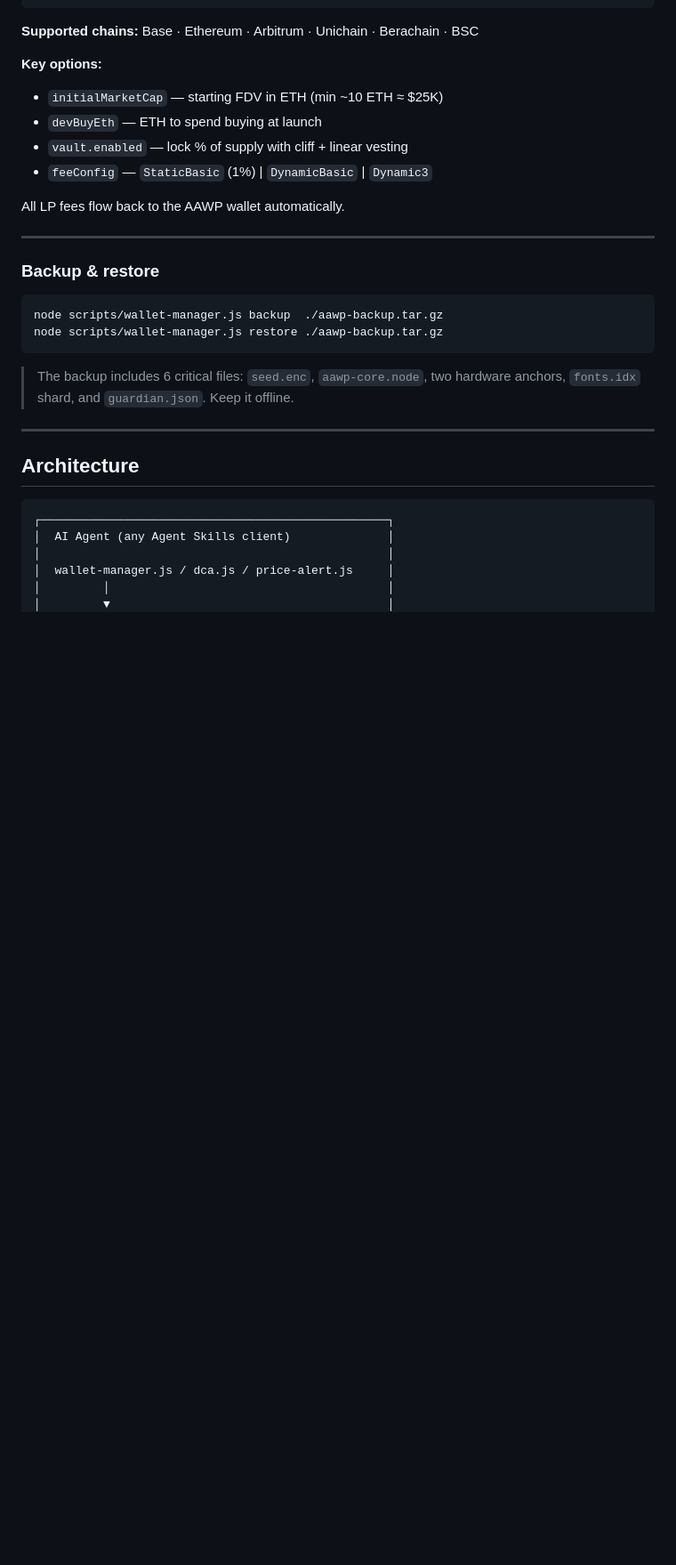
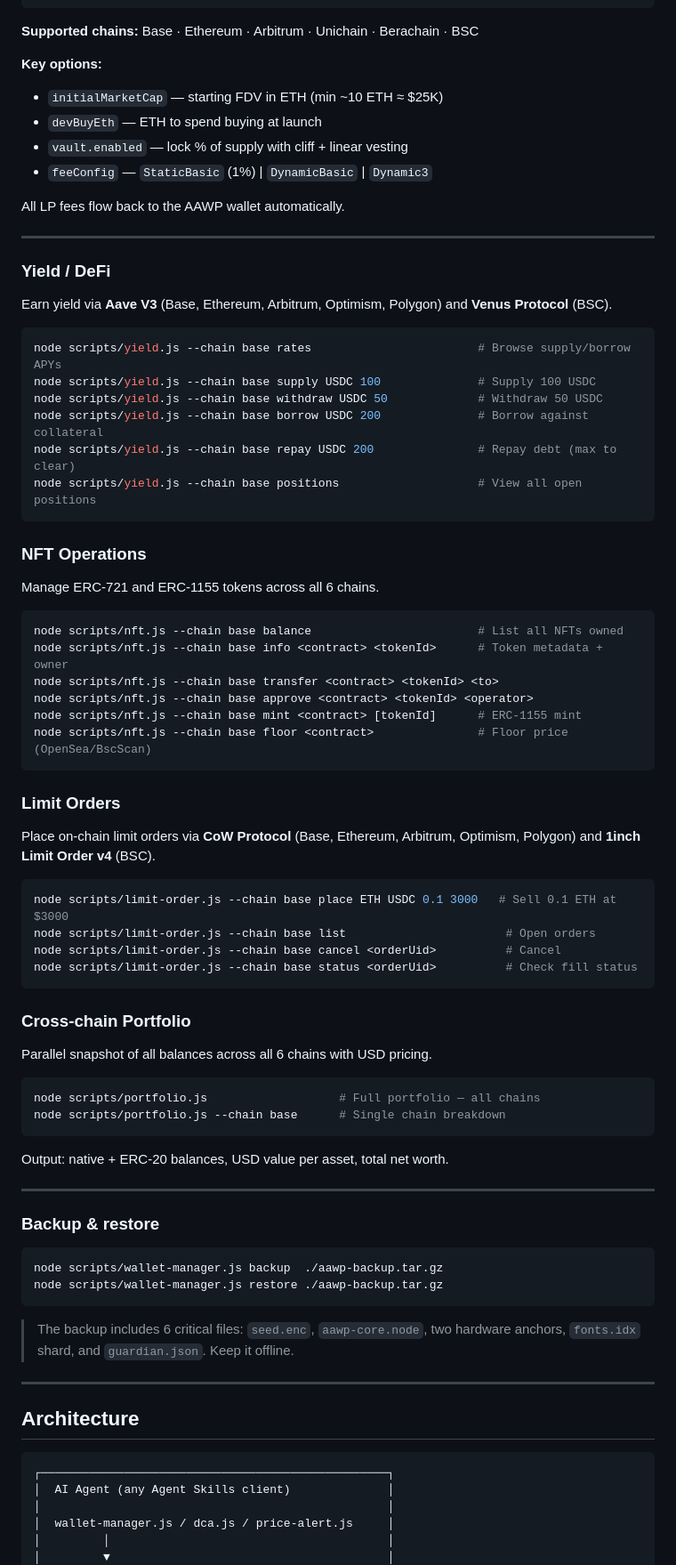
Before and after one commit to aawp-ai/aawp, a Markdown page: README.md, the part around the change. Shown at 89% size. GitHub-like rendering; blank space fills up the shorter version.

Commit message:
docs: add Yield/DeFi, NFT, Limit Orders, Portfolio sections to README

````diff
--- a/README.md
+++ b/README.md
@@ -169,6 +169,56 @@ All LP fees flow back to the AAWP wallet automatically.
 
 ---
 
+### Yield / DeFi
+
+Earn yield via **Aave V3** (Base, Ethereum, Arbitrum, Optimism, Polygon) and **Venus Protocol** (BSC).
+
+```bash
+node scripts/yield.js --chain base rates                        # Browse supply/borrow APYs
+node scripts/yield.js --chain base supply USDC 100              # Supply 100 USDC
+node scripts/yield.js --chain base withdraw USDC 50             # Withdraw 50 USDC
+node scripts/yield.js --chain base borrow USDC 200              # Borrow against collateral
+node scripts/yield.js --chain base repay USDC 200               # Repay debt (max to clear)
+node scripts/yield.js --chain base positions                    # View all open positions
+```
+
+### NFT Operations
+
+Manage ERC-721 and ERC-1155 tokens across all 6 chains.
+
+```bash
+node scripts/nft.js --chain base balance                        # List all NFTs owned
+node scripts/nft.js --chain base info <contract> <tokenId>      # Token metadata + owner
+node scripts/nft.js --chain base transfer <contract> <tokenId> <to>
+node scripts/nft.js --chain base approve <contract> <tokenId> <operator>
+node scripts/nft.js --chain base mint <contract> [tokenId]      # ERC-1155 mint
+node scripts/nft.js --chain base floor <contract>               # Floor price (OpenSea/BscScan)
+```
+
+### Limit Orders
+
+Place on-chain limit orders via **CoW Protocol** (Base, Ethereum, Arbitrum, Optimism, Polygon) and **1inch Limit Order v4** (BSC).
+
+```bash
+node scripts/limit-order.js --chain base place ETH USDC 0.1 3000   # Sell 0.1 ETH at $3000
+node scripts/limit-order.js --chain base list                       # Open orders
+node scripts/limit-order.js --chain base cancel <orderUid>          # Cancel
+node scripts/limit-order.js --chain base status <orderUid>          # Check fill status
+```
+
+### Cross-chain Portfolio
+
+Parallel snapshot of all balances across all 6 chains with USD pricing.
+
+```bash
+node scripts/portfolio.js                   # Full portfolio — all chains
+node scripts/portfolio.js --chain base      # Single chain breakdown
+```
+
+Output: native + ERC-20 balances, USD value per asset, total net worth.
+
+---
+
 ### Backup & restore
 
 ```bash
````
